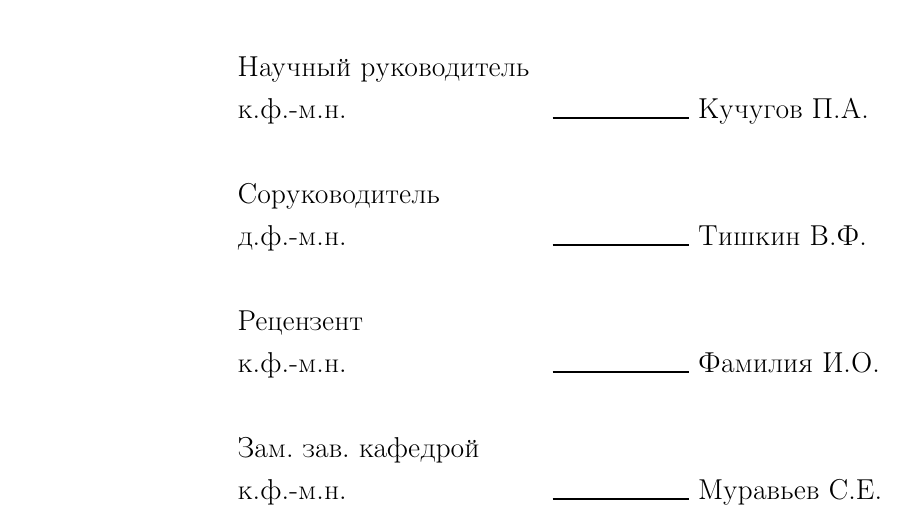
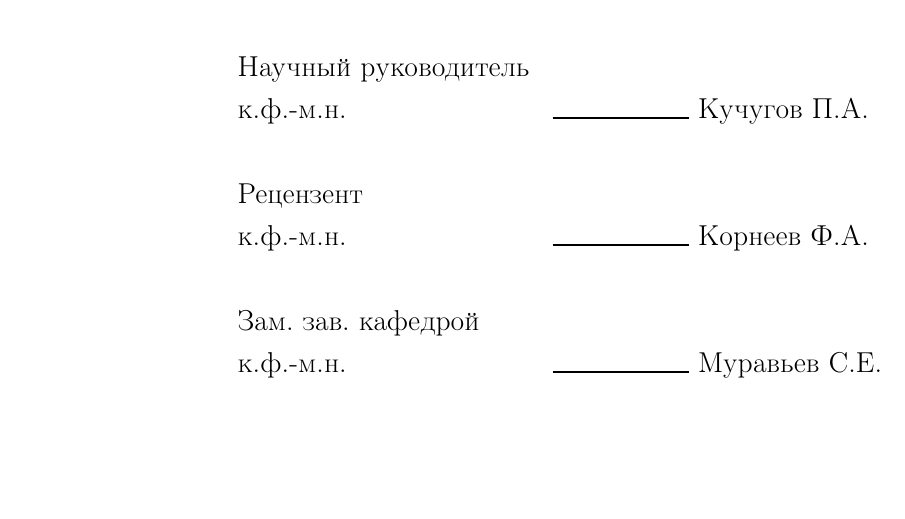
Before and after one commit to denshd/Science_work, a LaTeX document (report/main.tex, which reads report/titlepages/titlepage_2.tex): part of page 2 of 15, cut so that both start at the same text, the shorter picture padded with empty space. Compiled offline with pdfLaTeX.

Commit message:
Всё, всё работает. Теперь приступаем к блочным

```diff
--- a/report/titlepages/titlepage_2.tex
+++ b/report/titlepages/titlepage_2.tex
@@ -22,10 +22,8 @@
 
     \hspace*{1cm}\hspace*{-1cm}Научный руководитель\hfill\\
     \hspace*{1cm}\hspace*{-1cm}к.ф.-м.н.\hfill\hbox to\maxl{\rule{5em}{1pt} Кучугов П.А.\hfill}\\ \\
-    \hspace*{1cm}\hspace*{-1cm}Соруководитель\hfill\\
-    \hspace*{1cm}\hspace*{-1cm}д.ф.-м.н.\hfill\hbox to\maxl{\rule{5em}{1pt} Тишкин В.Ф.\hfill}\\ \\
     \hspace*{1cm}\hspace*{-1cm}Рецензент\hfill\\
-    \hspace*{1cm}\hspace*{-1cm}к.ф.-м.н.\hfill\hbox to\maxl{\rule{5em}{1pt} Фамилия И.О. \hfill}\\ \\
+    \hspace*{1cm}\hspace*{-1cm}к.ф.-м.н.\hfill\hbox to\maxl{\rule{5em}{1pt} Корнеев Ф.А. \hfill}\\ \\
     \hspace*{1cm}\hspace*{-1cm}Зам. зав. кафедрой \hfill\\
     \hspace*{1cm}\hspace*{-1cm}к.ф.-м.н.\hfill\hbox to\maxl{\rule{5em}{1pt} Муравьев С.Е. \hfill}\\ \\
 
```
Also changed, not shown: julia_code/AMR/grid_1.pdf, julia_code/AMR/output/grid_1.pdf (added), report/main.pdf, 22 other files.
